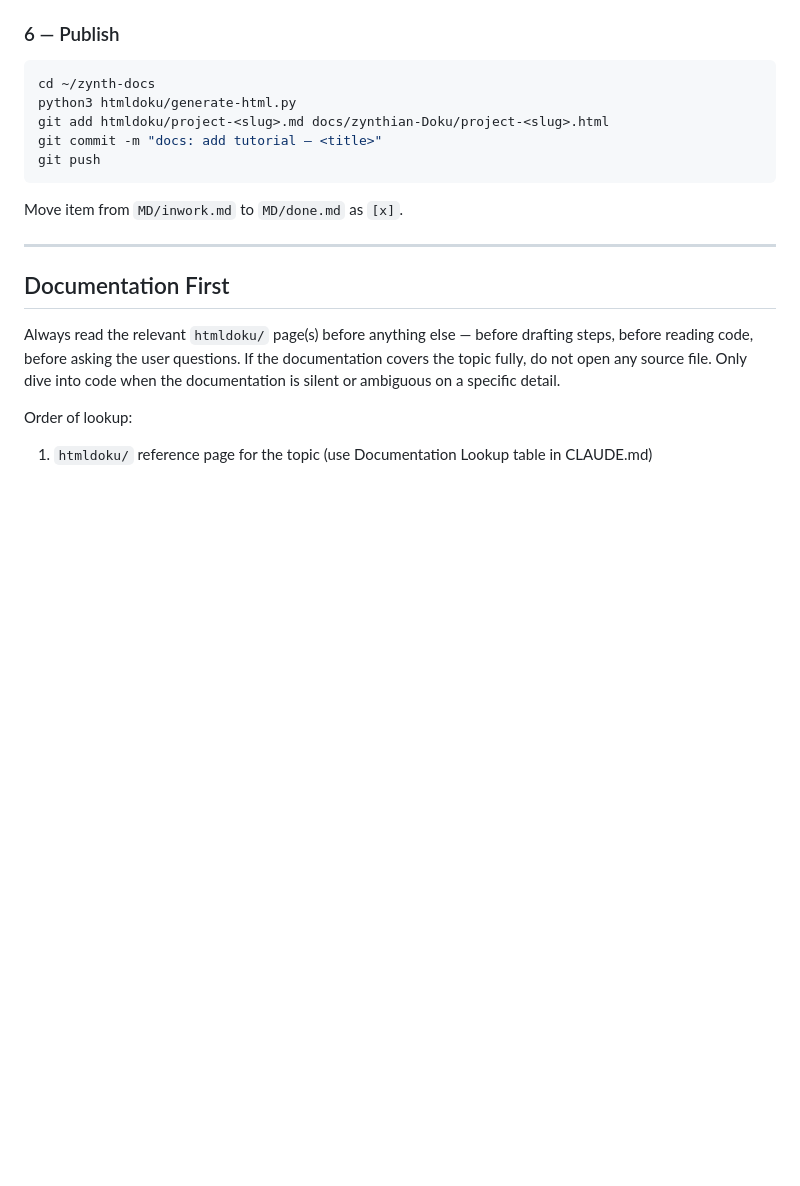
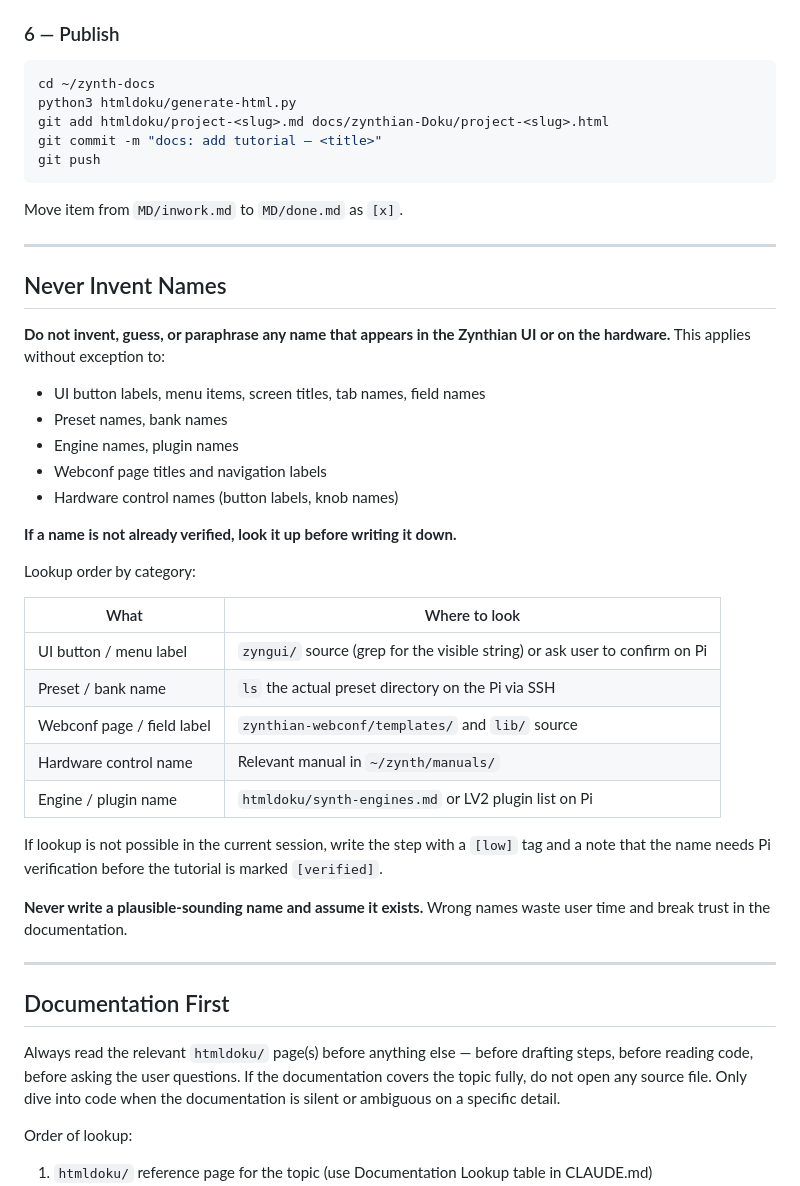
Before and after one commit to Witzman/zynth-docs, a Markdown page: MD/agent-behavior.md, the part around one of its changes. Drawn GitHub-style; blank space fills up the shorter version.

````diff
--- a/MD/agent-behavior.md
+++ b/MD/agent-behavior.md
@@ -103,6 +103,34 @@ git push
 ```
 
 Move item from `MD/inwork.md` to `MD/done.md` as `[x]`.
+
+---
+
+## Never Invent Names
+
+**Do not invent, guess, or paraphrase any name that appears in the Zynthian UI or on the hardware.** This applies without exception to:
+
+- UI button labels, menu items, screen titles, tab names, field names
+- Preset names, bank names
+- Engine names, plugin names
+- Webconf page titles and navigation labels
+- Hardware control names (button labels, knob names)
+
+**If a name is not already verified, look it up before writing it down.**
+
+Lookup order by category:
+
+| What | Where to look |
+|------|--------------|
+| UI button / menu label | `zyngui/` source (grep for the visible string) or ask user to confirm on Pi |
+| Preset / bank name | `ls` the actual preset directory on the Pi via SSH |
+| Webconf page / field label | `zynthian-webconf/templates/` and `lib/` source |
+| Hardware control name | Relevant manual in `~/zynth/manuals/` |
+| Engine / plugin name | `htmldoku/synth-engines.md` or LV2 plugin list on Pi |
+
+If lookup is not possible in the current session, write the step with a `[low]` tag and a note that the name needs Pi verification before the tutorial is marked `[verified]`.
+
+**Never write a plausible-sounding name and assume it exists.** Wrong names waste user time and break trust in the documentation.
 
 ---
 
````
Also changed, not shown: other parts of MD/agent-behavior.md (+49 -0 lines).
